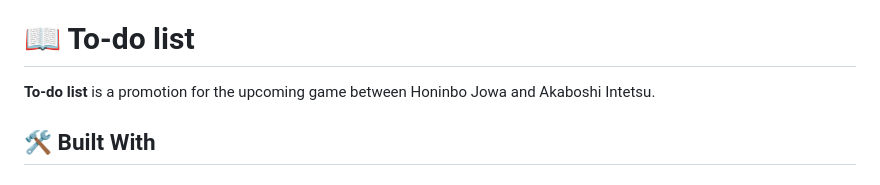
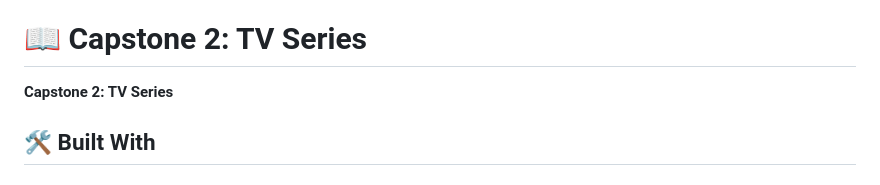
Before and after one commit to fdezcaminero/capstone2, a Markdown page: README.md, the part around one of its changes. Drawn GitHub-style.

```diff
--- a/README.md
+++ b/README.md
@@ -24,9 +24,9 @@
 - [🙏 Acknowledgements](#acknowledgements)
 - [📝 License](#license)
 
-# 📖 To-do list <a name="about-project"></a>
+# 📖 Capstone 2: TV Series <a name="about-project"></a>
 
-**To-do list** is a promotion for the upcoming game between Honinbo Jowa and Akaboshi Intetsu.
+**Capstone 2: TV Series**
 
 ## 🛠 Built With <a name="built-with"></a>
 
```
Also changed, not shown: other parts of README.md (+1 -1 lines).
